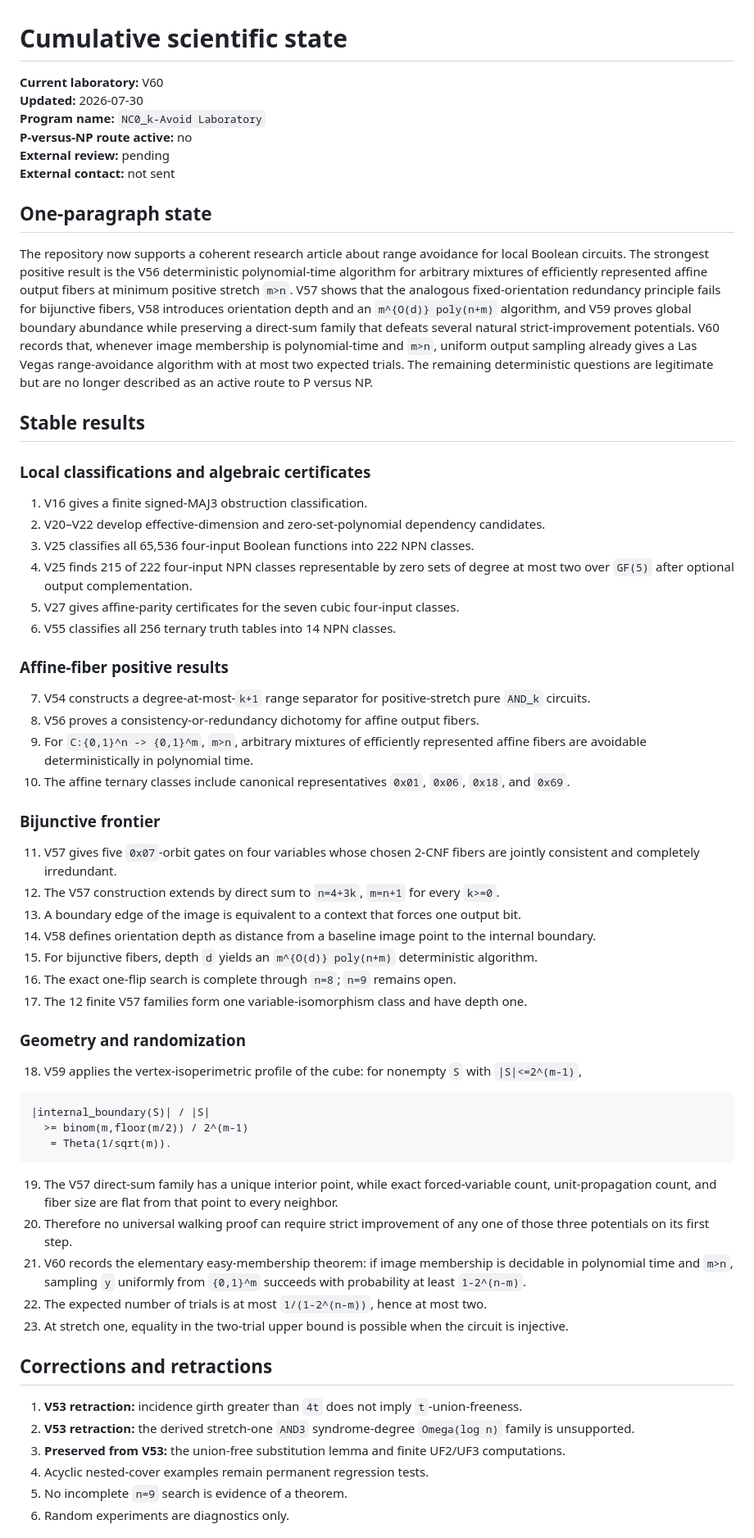
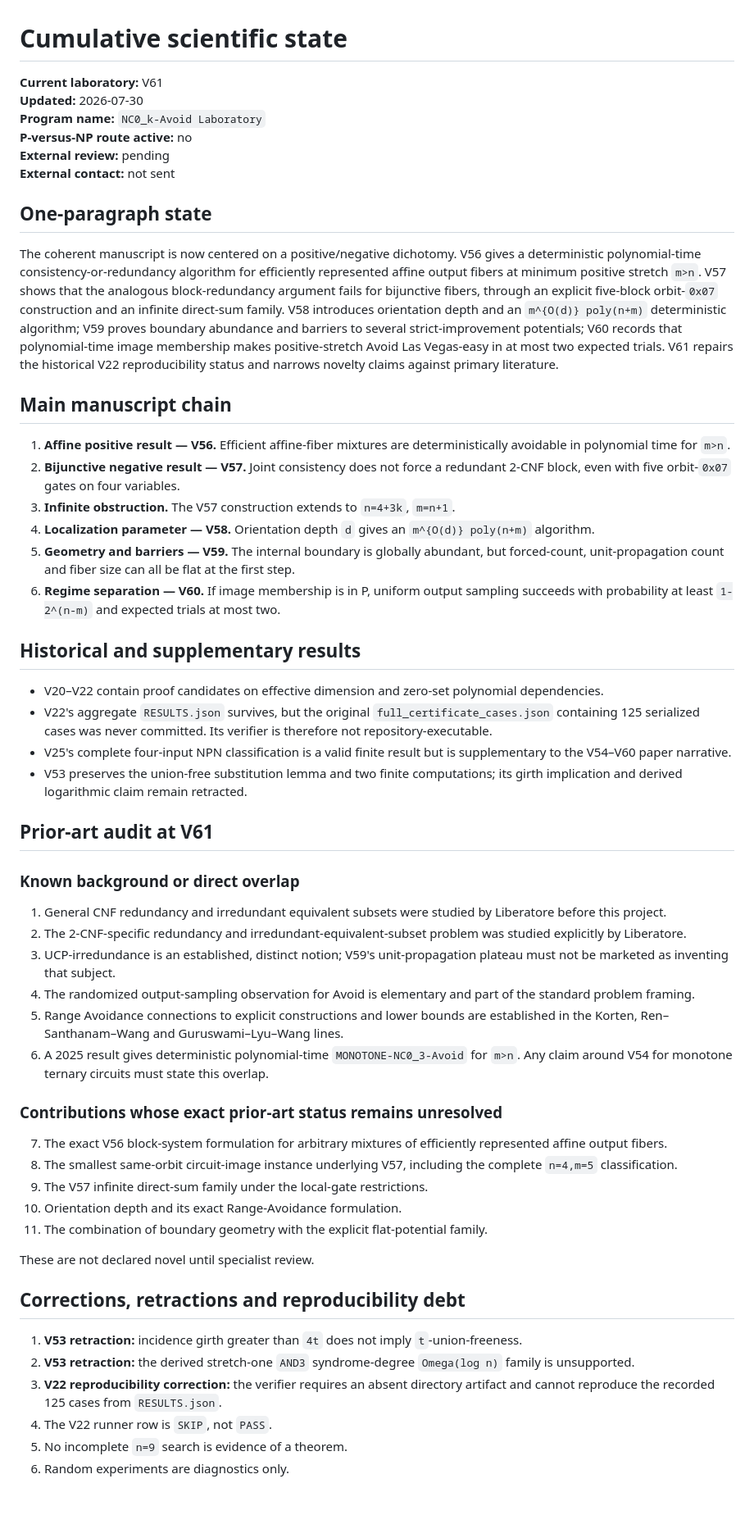
Before and after one commit to suarezrafael/logbook, a Markdown page: research/p-vs-np/STATE.md, the part around one of its changes. Shown at 82% size. GitHub-like rendering; blank space fills up the shorter version.

Commit message:
Record V61 cumulative scientific state

````diff
--- a/research/p-vs-np/STATE.md
+++ b/research/p-vs-np/STATE.md
@@ -1,6 +1,6 @@
 # Cumulative scientific state
 
-**Current laboratory:** V60
+**Current laboratory:** V61
 **Updated:** 2026-07-30
 **Program name:** `NC0_k-Avoid Laboratory`
 **P-versus-NP route active:** no
@@ -9,58 +9,51 @@
 
 ## One-paragraph state
 
-The repository now supports a coherent research article about range avoidance for local Boolean circuits. The strongest positive result is the V56 deterministic polynomial-time algorithm for arbitrary mixtures of efficiently represented affine output fibers at minimum positive stretch `m>n`. V57 shows that the analogous fixed-orientation redundancy principle fails for bijunctive fibers, V58 introduces orientation depth and an `m^{O(d)} poly(n+m)` algorithm, and V59 proves global boundary abundance while preserving a direct-sum family that defeats several natural strict-improvement potentials. V60 records that, whenever image membership is polynomial-time and `m>n`, uniform output sampling already gives a Las Vegas range-avoidance algorithm with at most two expected trials. The remaining deterministic questions are legitimate but are no longer described as an active route to P versus NP.
+The coherent manuscript is now centered on a positive/negative dichotomy. V56 gives a deterministic polynomial-time consistency-or-redundancy algorithm for efficiently represented affine output fibers at minimum positive stretch `m>n`. V57 shows that the analogous block-redundancy argument fails for bijunctive fibers, through an explicit five-block orbit-`0x07` construction and an infinite direct-sum family. V58 introduces orientation depth and an `m^{O(d)} poly(n+m)` deterministic algorithm; V59 proves boundary abundance and barriers to several strict-improvement potentials; V60 records that polynomial-time image membership makes positive-stretch Avoid Las Vegas-easy in at most two expected trials. V61 repairs the historical V22 reproducibility status and narrows novelty claims against primary literature.
 
-## Stable results
+## Main manuscript chain
 
-### Local classifications and algebraic certificates
+1. **Affine positive result — V56.** Efficient affine-fiber mixtures are deterministically avoidable in polynomial time for `m>n`.
+2. **Bijunctive negative result — V57.** Joint consistency does not force a redundant 2-CNF block, even with five orbit-`0x07` gates on four variables.
+3. **Infinite obstruction.** The V57 construction extends to `n=4+3k`, `m=n+1`.
+4. **Localization parameter — V58.** Orientation depth `d` gives an `m^{O(d)} poly(n+m)` algorithm.
+5. **Geometry and barriers — V59.** The internal boundary is globally abundant, but forced-count, unit-propagation count and fiber size can all be flat at the first step.
+6. **Regime separation — V60.** If image membership is in P, uniform output sampling succeeds with probability at least `1-2^(n-m)` and expected trials at most two.
 
-1. V16 gives a finite signed-MAJ3 obstruction classification.
-2. V20–V22 develop effective-dimension and zero-set-polynomial dependency candidates.
-3. V25 classifies all 65,536 four-input Boolean functions into 222 NPN classes.
-4. V25 finds 215 of 222 four-input NPN classes representable by zero sets of degree at most two over `GF(5)` after optional output complementation.
-5. V27 gives affine-parity certificates for the seven cubic four-input classes.
-6. V55 classifies all 256 ternary truth tables into 14 NPN classes.
+## Historical and supplementary results
 
-### Affine-fiber positive results
+- V20–V22 contain proof candidates on effective dimension and zero-set polynomial dependencies.
+- V22's aggregate `RESULTS.json` survives, but the original `full_certificate_cases.json` containing 125 serialized cases was never committed. Its verifier is therefore not repository-executable.
+- V25's complete four-input NPN classification is a valid finite result but is supplementary to the V54–V60 paper narrative.
+- V53 preserves the union-free substitution lemma and two finite computations; its girth implication and derived logarithmic claim remain retracted.
 
-7. V54 constructs a degree-at-most-`k+1` range separator for positive-stretch pure `AND_k` circuits.
-8. V56 proves a consistency-or-redundancy dichotomy for affine output fibers.
-9. For `C:{0,1}^n -> {0,1}^m`, `m>n`, arbitrary mixtures of efficiently represented affine fibers are avoidable deterministically in polynomial time.
-10. The affine ternary classes include canonical representatives `0x01`, `0x06`, `0x18`, and `0x69`.
+## Prior-art audit at V61
 
-### Bijunctive frontier
+### Known background or direct overlap
 
-11. V57 gives five `0x07`-orbit gates on four variables whose chosen 2-CNF fibers are jointly consistent and completely irredundant.
-12. The V57 construction extends by direct sum to `n=4+3k`, `m=n+1` for every `k>=0`.
-13. A boundary edge of the image is equivalent to a context that forces one output bit.
-14. V58 defines orientation depth as distance from a baseline image point to the internal boundary.
-15. For bijunctive fibers, depth `d` yields an `m^{O(d)} poly(n+m)` deterministic algorithm.
-16. The exact one-flip search is complete through `n=8`; `n=9` remains open.
-17. The 12 finite V57 families form one variable-isomorphism class and have depth one.
+1. General CNF redundancy and irredundant equivalent subsets were studied by Liberatore before this project.
+2. The 2-CNF-specific redundancy and irredundant-equivalent-subset problem was studied explicitly by Liberatore.
+3. UCP-irredundance is an established, distinct notion; V59's unit-propagation plateau must not be marketed as inventing that subject.
+4. The randomized output-sampling observation for Avoid is elementary and part of the standard problem framing.
+5. Range Avoidance connections to explicit constructions and lower bounds are established in the Korten, Ren–Santhanam–Wang and Guruswami–Lyu–Wang lines.
+6. A 2025 result gives deterministic polynomial-time `MONOTONE-NC0_3-Avoid` for `m>n`. Any claim around V54 for monotone ternary circuits must state this overlap.
 
-### Geometry and randomization
+### Contributions whose exact prior-art status remains unresolved
 
-18. V59 applies the vertex-isoperimetric profile of the cube: for nonempty `S` with `|S|<=2^(m-1)`,
+7. The exact V56 block-system formulation for arbitrary mixtures of efficiently represented affine output fibers.
+8. The smallest same-orbit circuit-image instance underlying V57, including the complete `n=4,m=5` classification.
+9. The V57 infinite direct-sum family under the local-gate restrictions.
+10. Orientation depth and its exact Range-Avoidance formulation.
+11. The combination of boundary geometry with the explicit flat-potential family.
 
-```text
-|internal_boundary(S)| / |S|
-  >= binom(m,floor(m/2)) / 2^(m-1)
-   = Theta(1/sqrt(m)).
-```
+These are not declared novel until specialist review.
 
-19. The V57 direct-sum family has a unique interior point, while exact forced-variable count, unit-propagation count, and fiber size are flat from that point to every neighbor.
-20. Therefore no universal walking proof can require strict improvement of any one of those three potentials on its first step.
-21. V60 records the elementary easy-membership theorem: if image membership is decidable in polynomial time and `m>n`, sampling `y` uniformly from `{0,1}^m` succeeds with probability at least `1-2^(n-m)`.
-22. The expected number of trials is at most `1/(1-2^(n-m))`, hence at most two.
-23. At stretch one, equality in the two-trial upper bound is possible when the circuit is injective.
-
-## Corrections and retractions
+## Corrections, retractions and reproducibility debt
 
 1. **V53 retraction:** incidence girth greater than `4t` does not imply `t`-union-freeness.
 2. **V53 retraction:** the derived stretch-one `AND3` syndrome-degree `Omega(log n)` family is unsupported.
-3. **Preserved from V53:** the union-free substitution lemma and finite UF2/UF3 computations.
-4. Acyclic nested-cover examples remain permanent regression tests.
+3. **V22 reproducibility correction:** the verifier requires an absent directory artifact and cannot reproduce the recorded 125 cases from `RESULTS.json`.
+4. The V22 runner row is `SKIP`, not `PASS`.
 5. No incomplete `n=9` search is evidence of a theorem.
 6. Random experiments are diagnostics only.
 
````
Also changed, not shown: other parts of research/p-vs-np/STATE.md (+16 -25 lines).
